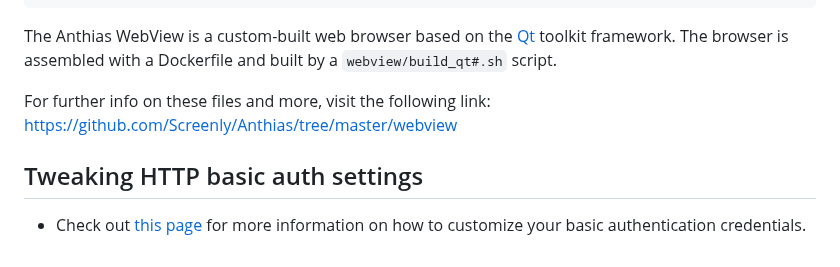
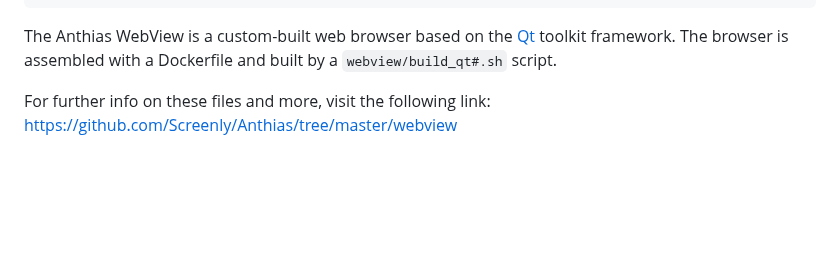
Before and after one commit to Screenly/Anthias, a Markdown page: docs/developer-documentation.md, the part around the change. GitHub-like rendering; blank space fills up the shorter version.

Commit message:
docs: remove docs for hacking around with HTTP basic auth via the command line
* Updating the auth settings can be done in the UI

```diff
--- a/docs/developer-documentation.md
+++ b/docs/developer-documentation.md
@@ -238,7 +238,3 @@ The Anthias WebView is a custom-built web browser based on the [Qt](https://www.
 The browser is assembled with a Dockerfile and built by a `webview/build_qt#.sh` script.
 
 For further info on these files and more, visit the following link: [https://github.com/Screenly/Anthias/tree/master/webview](https://github.com/Screenly/Anthias/tree/master/webview)
-
-## Tweaking HTTP basic auth settings
-
-* Check out [this page](/docs/http-basic-authentication.md) for more information on how to customize your basic authentication credentials.
```
Also changed, not shown: 1 other file.
